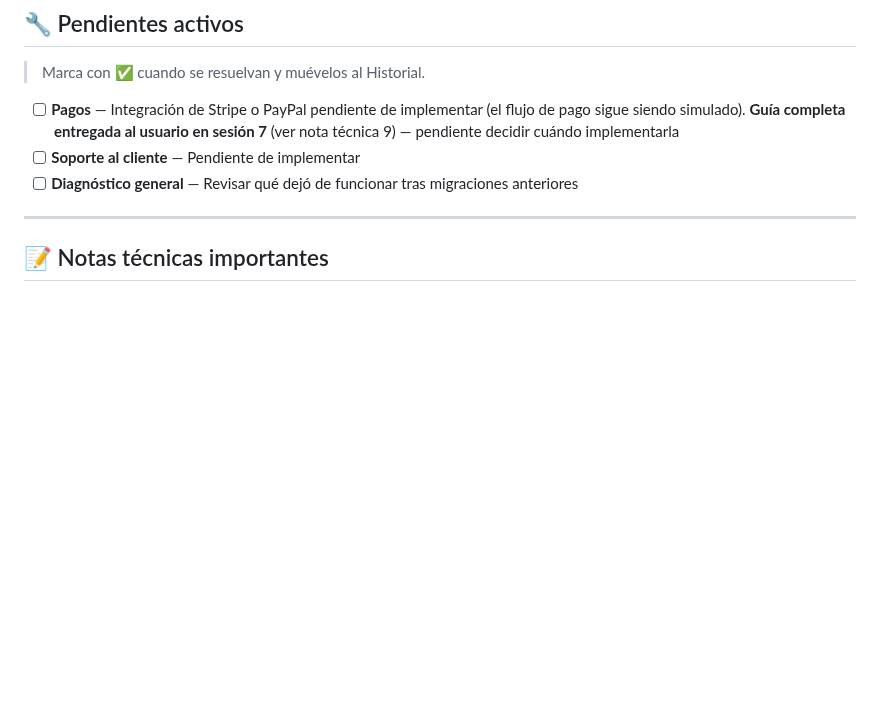
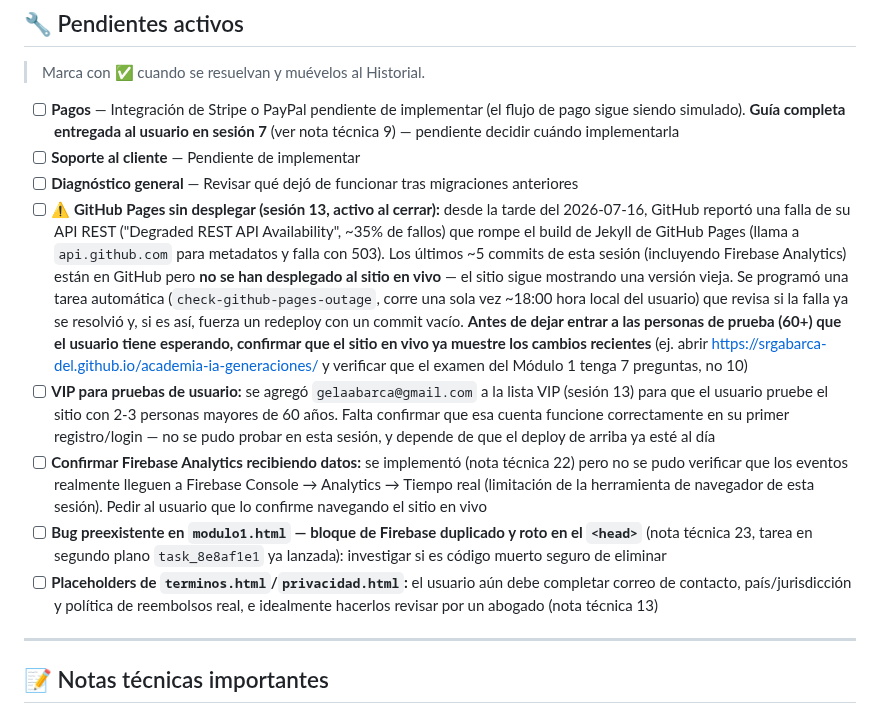
Before and after one commit to srgabarca-del/academia-ia-generaciones, a Markdown page: CLAUDE.md, the part around the change. Rendered like a GitHub page; blank space fills up the shorter version.

Commit message:
Actualizar pendientes de CLAUDE.md antes de cerrar la sesión
Documenta la falla activa de despliegue de GitHub Pages, la cuenta VIP
agregada para pruebas de usuario, y los pendientes de verificación de
Firebase Analytics antes de iniciar una nueva conversación.

Co-Authored-By: Claude Sonnet 5 <noreply@anthropic.com>

```diff
--- a/CLAUDE.md
+++ b/CLAUDE.md
@@ -131,6 +131,11 @@ sessionStorage.setItem('acceso_modulo6', '1');
 - [ ] **Pagos** — Integración de Stripe o PayPal pendiente de implementar (el flujo de pago sigue siendo simulado). **Guía completa entregada al usuario en sesión 7** (ver nota técnica 9) — pendiente decidir cuándo implementarla
 - [ ] **Soporte al cliente** — Pendiente de implementar
 - [ ] **Diagnóstico general** — Revisar qué dejó de funcionar tras migraciones anteriores
+- [ ] **⚠️ GitHub Pages sin desplegar (sesión 13, activo al cerrar):** desde la tarde del 2026-07-16, GitHub reportó una falla de su API REST ("Degraded REST API Availability", ~35% de fallos) que rompe el build de Jekyll de GitHub Pages (llama a `api.github.com` para metadatos y falla con 503). Los últimos ~5 commits de esta sesión (incluyendo Firebase Analytics) están en GitHub pero **no se han desplegado al sitio en vivo** — el sitio sigue mostrando una versión vieja. Se programó una tarea automática (`check-github-pages-outage`, corre una sola vez ~18:00 hora local del usuario) que revisa si la falla ya se resolvió y, si es así, fuerza un redeploy con un commit vacío. **Antes de dejar entrar a las personas de prueba (60+) que el usuario tiene esperando, confirmar que el sitio en vivo ya muestre los cambios recientes** (ej. abrir https://srgabarca-del.github.io/academia-ia-generaciones/ y verificar que el examen del Módulo 1 tenga 7 preguntas, no 10)
+- [ ] **VIP para pruebas de usuario:** se agregó `gelaabarca@gmail.com` a la lista VIP (sesión 13) para que el usuario pruebe el sitio con 2-3 personas mayores de 60 años. Falta confirmar que esa cuenta funcione correctamente en su primer registro/login — no se pudo probar en esta sesión, y depende de que el deploy de arriba ya esté al día
+- [ ] **Confirmar Firebase Analytics recibiendo datos:** se implementó (nota técnica 22) pero no se pudo verificar que los eventos realmente lleguen a Firebase Console → Analytics → Tiempo real (limitación de la herramienta de navegador de esta sesión). Pedir al usuario que lo confirme navegando el sitio en vivo
+- [ ] **Bug preexistente en `modulo1.html` — bloque de Firebase duplicado y roto en el `<head>`** (nota técnica 23, tarea en segundo plano `task_8e8af1e1` ya lanzada): investigar si es código muerto seguro de eliminar
+- [ ] **Placeholders de `terminos.html`/`privacidad.html`:** el usuario aún debe completar correo de contacto, país/jurisdicción y política de reembolsos real, e idealmente hacerlos revisar por un abogado (nota técnica 13)
 
 ---
 
```
